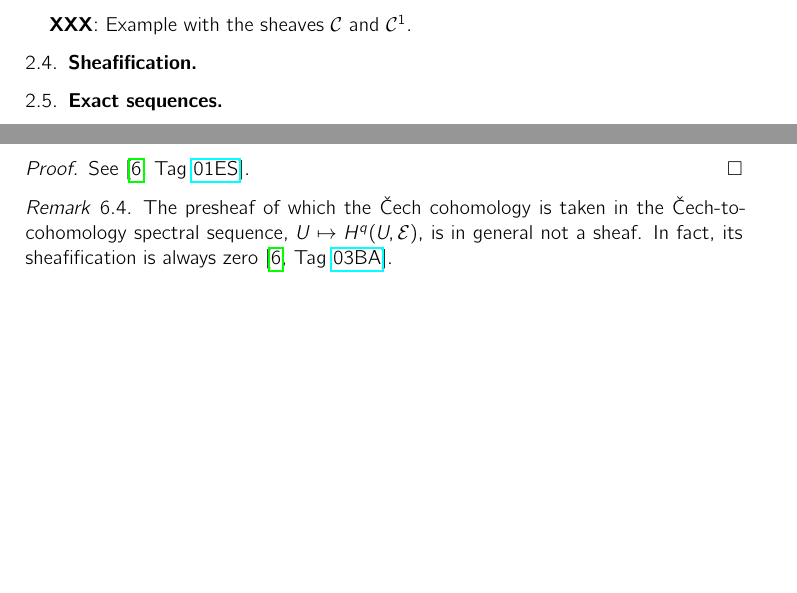
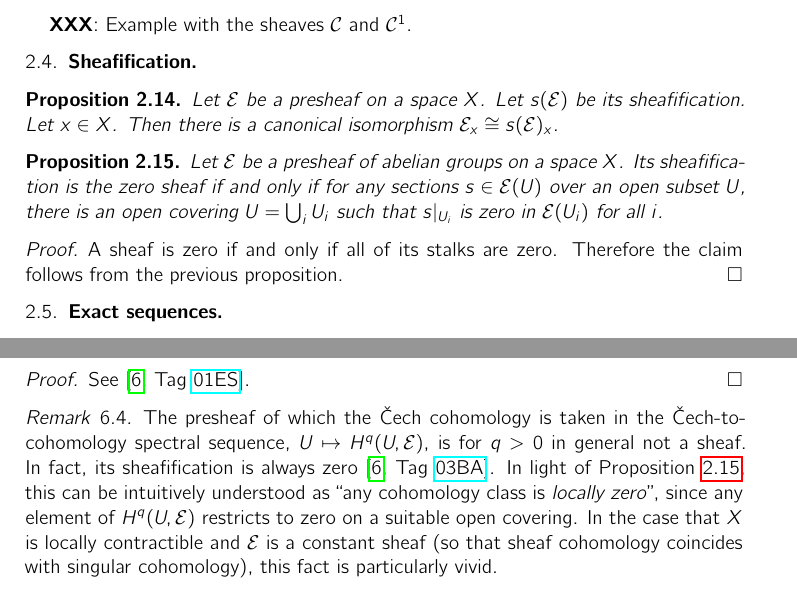
Before and after one commit to iblech/higher-direct-images, a LaTeX paper (directlua.tex): two parts of pages 3 and 7 of 14 before the commit and two parts of pages 3 and 8 of 14 after it, joined at a grey line, cut so that both start at the same text, the shorter picture padded with empty space. Compiled offline with pdfLaTeX.

Commit message:
Intuitive explanation for the zero stalks of the cohomology presheaf

```diff
--- a/directlua.tex
+++ b/directlua.tex
@@ -198,6 +198,21 @@ Then~$\Gamma(A,\E) \cong \E_{x_1} \oplus \cdots \oplus \E_{x_n}$.
 
 
 \subsection{Sheafification}
+
+\begin{prop}Let~$\E$ be a presheaf on a space~$X$. Let~$s(\E)$ be its
+sheafification. Let~$x \in X$. Then there is a canonical isomorphism~$\E_x
+\cong s(\E)_x$.\end{prop}
+
+\begin{prop}\label{prop:sheafification-zero}
+Let~$\E$ be a presheaf of abelian groups on a space~$X$. Its
+sheafification is the zero sheaf if and only if for any sections~$s \in \E(U)$
+over an open subset~$U$, there is an open covering~$U = \bigcup_i U_i$ such
+that~$s|_{U_i}$ is zero in~$\E(U_i)$ for all~$i$.\end{prop}
+
+\begin{proof}A sheaf is zero if and only if all of its stalks are zero.
+Therefore the claim follows from the previous proposition.
+\end{proof}
+
 
 \subsection{Exact sequences}
 
@@ -506,9 +521,16 @@ spectral sequence with
 \end{proof}
 
 \begin{rem}The presheaf of which the Čech cohomology is taken in the
-Čech-to-cohomology spectral sequence, $U \mapsto H^q(U,\E)$, is in general not
+Čech-to-cohomology spectral sequence, $U \mapsto H^q(U,\E)$, is for~$q > 0$ in general not
 a sheaf. In fact, its sheafification is always
-zero~\cite[Tag~\stackhref{03BA}]{stacks-project}.\end{rem}
+zero~\cite[Tag~\stackhref{03BA}]{stacks-project}. In light of
+Proposition~\ref{prop:sheafification-zero}, this can be intuitively understood
+as ``any cohomology class is \emph{locally zero}'', since any element
+of~$H^q(U,\E)$ restricts to zero on a suitable open covering. In the case
+that~$X$ is locally contractible and~$\E$ is a constant sheaf (so that sheaf
+cohomology coincides with singular cohomology), this fact is particularly
+vivid.
+\end{rem}
 
 In good cases, Čech cohomology does even agree with sheaf cohomology. This is
 the content of \emph{Leray's theorem}.
```
